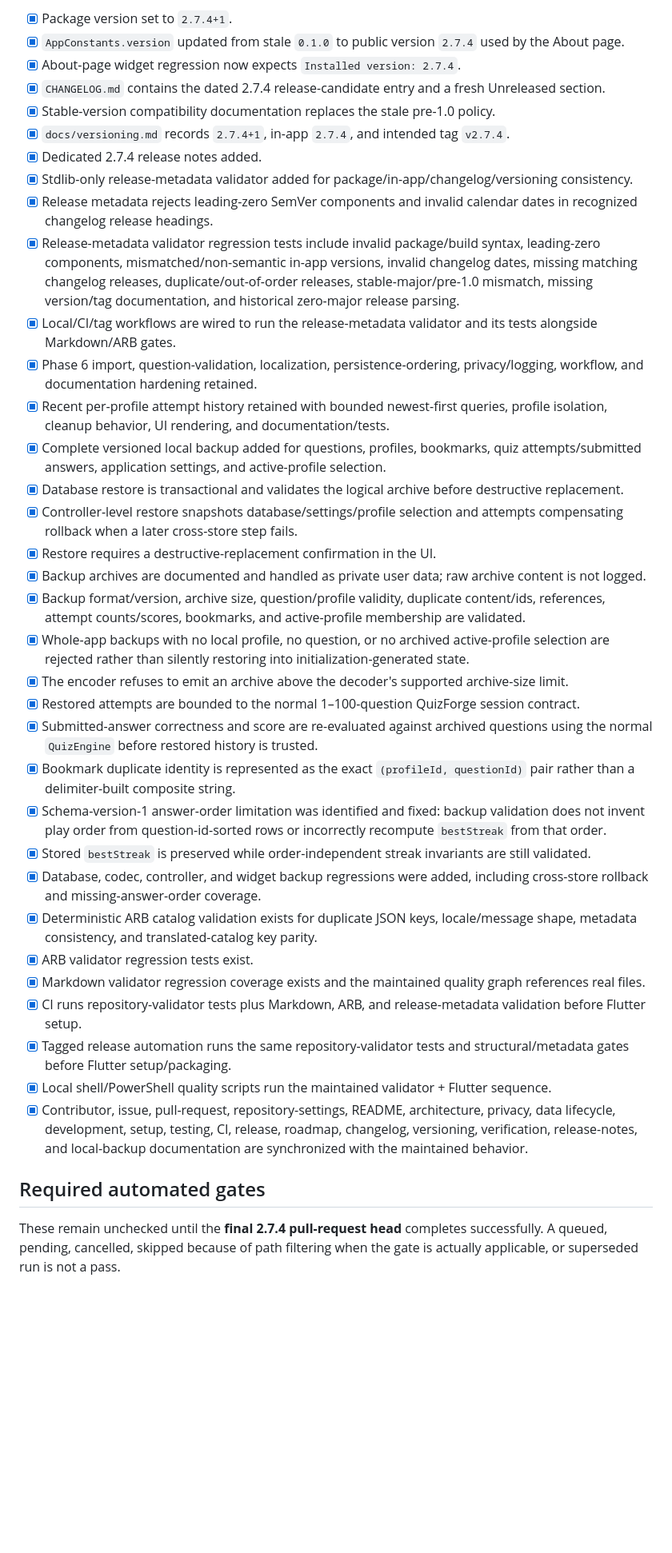
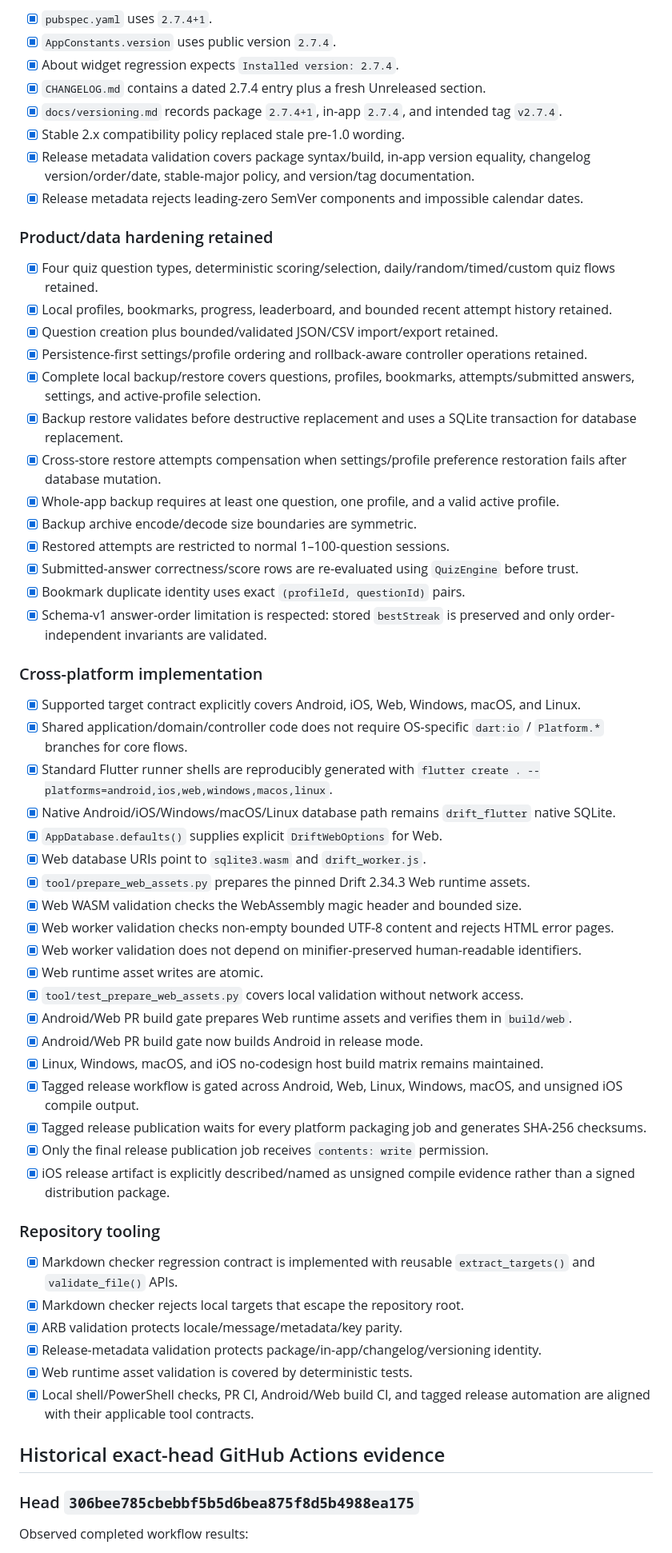
Before and after one commit to sanskarIN/quizforge, a Markdown page: docs/verification.md, the part around one of its changes. Shown at 80% size. GitHub-like rendering; blank space fills up the shorter version.

Commit message:
docs: record six-platform verification evidence

```diff
--- a/docs/verification.md
+++ b/docs/verification.md
@@ -27,39 +26,63 @@ The 2.7.4 continuation aligns package/in-app/versioning/changelog metadata and i
 
-- [x] Package version set to `2.7.4+1`.
-- [x] `AppConstants.version` updated from stale `0.1.0` to public version `2.7.4` used by the About page.
-- [x] About-page widget regression now expects `Installed version: 2.7.4`.
-- [x] `CHANGELOG.md` contains the dated 2.7.4 release-candidate entry and a fresh Unreleased section.
-- [x] Stable-version compatibility documentation replaces the stale pre-1.0 policy.
-- [x] `docs/versioning.md` records `2.7.4+1`, in-app `2.7.4`, and intended tag `v2.7.4`.
-- [x] Dedicated 2.7.4 release notes added.
-- [x] Stdlib-only release-metadata validator added for package/in-app/changelog/versioning consistency.
-- [x] Release metadata rejects leading-zero SemVer components and invalid calendar dates in recognized changelog release headings.
-- [x] Release-metadata validator regression tests include invalid package/build syntax, leading-zero components, mismatched/non-semantic in-app versions, invalid changelog dates, missing matching changelog releases, duplicate/out-of-order releases, stable-major/pre-1.0 mismatch, missing version/tag documentation, and historical zero-major release parsing.
-- [x] Local/CI/tag workflows are wired to run the release-metadata validator and its tests alongside Markdown/ARB gates.
-- [x] Phase 6 import, question-validation, localization, persistence-ordering, privacy/logging, workflow, and documentation hardening retained.
-- [x] Recent per-profile attempt history retained with bounded newest-first queries, profile isolation, cleanup behavior, UI rendering, and documentation/tests.
-- [x] Complete versioned local backup added for questions, profiles, bookmarks, quiz attempts/submitted answers, application settings, and active-profile selection.
-- [x] Database restore is transactional and validates the logical archive before destructive replacement.
-- [x] Controller-level restore snapshots database/settings/profile selection and attempts compensating rollback when a later cross-store step fails.
-- [x] Restore requires a destructive-replacement confirmation in the UI.
-- [x] Backup archives are documented and handled as private user data; raw archive content is not logged.
-- [x] Backup format/version, archive size, question/profile validity, duplicate content/ids, references, attempt counts/scores, bookmarks, and active-profile membership are validated.
-- [x] Whole-app backups with no local profile, no question, or no archived active-profile selection are rejected rather than silently restoring into initialization-generated state.
-- [x] The encoder refuses to emit an archive above the decoder's supported archive-size limit.
-- [x] Restored attempts are bounded to the normal 1–100-question QuizForge session contract.
-- [x] Submitted-answer correctness and score are re-evaluated against archived questions using the normal `QuizEngine` before restored history is trusted.
-- [x] Bookmark duplicate identity is represented as the exact `(profileId, questionId)` pair rather than a delimiter-built composite string.
-- [x] Schema-version-1 answer-order limitation was identified and fixed: backup validation does not invent play order from question-id-sorted rows or incorrectly recompute `bestStreak` from that order.
-- [x] Stored `bestStreak` is preserved while order-independent streak invariants are still validated.
-- [x] Database, codec, controller, and widget backup regressions were added, including cross-store rollback and missing-answer-order coverage.
-- [x] Deterministic ARB catalog validation exists for duplicate JSON keys, locale/message shape, metadata consistency, and translated-catalog key parity.
-- [x] ARB validator regression tests exist.
-- [x] Markdown validator regression coverage exists and the maintained quality graph references real files.
-- [x] CI runs repository-validator tests plus Markdown, ARB, and release-metadata validation before Flutter setup.
-- [x] Tagged release automation runs the same repository-validator tests and structural/metadata gates before Flutter setup/packaging.
-- [x] Local shell/PowerShell quality scripts run the maintained validator + Flutter sequence.
-- [x] Contributor, issue, pull-request, repository-settings, README, architecture, privacy, data lifecycle, development, setup, testing, CI, release, roadmap, changelog, versioning, verification, release-notes, and local-backup documentation are synchronized with the maintained behavior.
+- [x] `pubspec.yaml` uses `2.7.4+1`.
+- [x] `AppConstants.version` uses public version `2.7.4`.
+- [x] About widget regression expects `Installed version: 2.7.4`.
+- [x] `CHANGELOG.md` contains a dated 2.7.4 entry plus a fresh Unreleased section.
+- [x] `docs/versioning.md` records package `2.7.4+1`, in-app `2.7.4`, and intended tag `v2.7.4`.
+- [x] Stable 2.x compatibility policy replaced stale pre-1.0 wording.
+- [x] Release metadata validation covers package syntax/build, in-app version equality, changelog version/order/date, stable-major policy, and version/tag documentation.
+- [x] Release metadata rejects leading-zero SemVer components and impossible calendar dates.
 
-## Required automated gates
+### Product/data hardening retained
 
-These remain unchecked until the **final 2.7.4 pull-request head** completes successfully. A queued, pending, cancelled, skipped because of path filtering when the gate is actually applicable, or superseded run is not a pass.
+- [x] Four quiz question types, deterministic scoring/selection, daily/random/timed/custom quiz flows retained.
+- [x] Local profiles, bookmarks, progress, leaderboard, and bounded recent attempt history retained.
+- [x] Question creation plus bounded/validated JSON/CSV import/export retained.
+- [x] Persistence-first settings/profile ordering and rollback-aware controller operations retained.
+- [x] Complete local backup/restore covers questions, profiles, bookmarks, attempts/submitted answers, settings, and active-profile selection.
+- [x] Backup restore validates before destructive replacement and uses a SQLite transaction for database replacement.
+- [x] Cross-store restore attempts compensation when settings/profile preference restoration fails after database mutation.
+- [x] Whole-app backup requires at least one question, one profile, and a valid active profile.
+- [x] Backup archive encode/decode size boundaries are symmetric.
+- [x] Restored attempts are restricted to normal 1–100-question sessions.
+- [x] Submitted-answer correctness/score rows are re-evaluated using `QuizEngine` before trust.
+- [x] Bookmark duplicate identity uses exact `(profileId, questionId)` pairs.
+- [x] Schema-v1 answer-order limitation is respected: stored `bestStreak` is preserved and only order-independent invariants are validated.
+
+### Cross-platform implementation
+
+- [x] Supported target contract explicitly covers Android, iOS, Web, Windows, macOS, and Linux.
+- [x] Shared application/domain/controller code does not require OS-specific `dart:io` / `Platform.*` branches for core flows.
+- [x] Standard Flutter runner shells are reproducibly generated with `flutter create . --platforms=android,ios,web,windows,macos,linux`.
+- [x] Native Android/iOS/Windows/macOS/Linux database path remains `drift_flutter` native SQLite.
+- [x] `AppDatabase.defaults()` supplies explicit `DriftWebOptions` for Web.
+- [x] Web database URIs point to `sqlite3.wasm` and `drift_worker.js`.
+- [x] `tool/prepare_web_assets.py` prepares the pinned Drift 2.34.3 Web runtime assets.
+- [x] Web WASM validation checks the WebAssembly magic header and bounded size.
+- [x] Web worker validation checks non-empty bounded UTF-8 content and rejects HTML error pages.
+- [x] Web worker validation does not depend on minifier-preserved human-readable identifiers.
+- [x] Web runtime asset writes are atomic.
+- [x] `tool/test_prepare_web_assets.py` covers local validation without network access.
+- [x] Android/Web PR build gate prepares Web runtime assets and verifies them in `build/web`.
+- [x] Android/Web PR build gate now builds Android in release mode.
+- [x] Linux, Windows, macOS, and iOS no-codesign host build matrix remains maintained.
+- [x] Tagged release workflow is gated across Android, Web, Linux, Windows, macOS, and unsigned iOS compile output.
+- [x] Tagged release publication waits for every platform packaging job and generates SHA-256 checksums.
+- [x] Only the final release publication job receives `contents: write` permission.
+- [x] iOS release artifact is explicitly described/named as unsigned compile evidence rather than a signed distribution package.
+
+### Repository tooling
+
+- [x] Markdown checker regression contract is implemented with reusable `extract_targets()` and `validate_file()` APIs.
+- [x] Markdown checker rejects local targets that escape the repository root.
+- [x] ARB validation protects locale/message/metadata/key parity.
+- [x] Release-metadata validation protects package/in-app/changelog/versioning identity.
+- [x] Web runtime asset validation is covered by deterministic tests.
+- [x] Local shell/PowerShell checks, PR CI, Android/Web build CI, and tagged release automation are aligned with their applicable tool contracts.
+
+## Historical exact-head GitHub Actions evidence
+
+### Head `306bee785cbebbf5b5d6bea875f8d5b4988ea175`
+
+Observed completed workflow results:
+
```
Also changed, not shown: other parts of docs/verification.md (+112 -91 lines).
